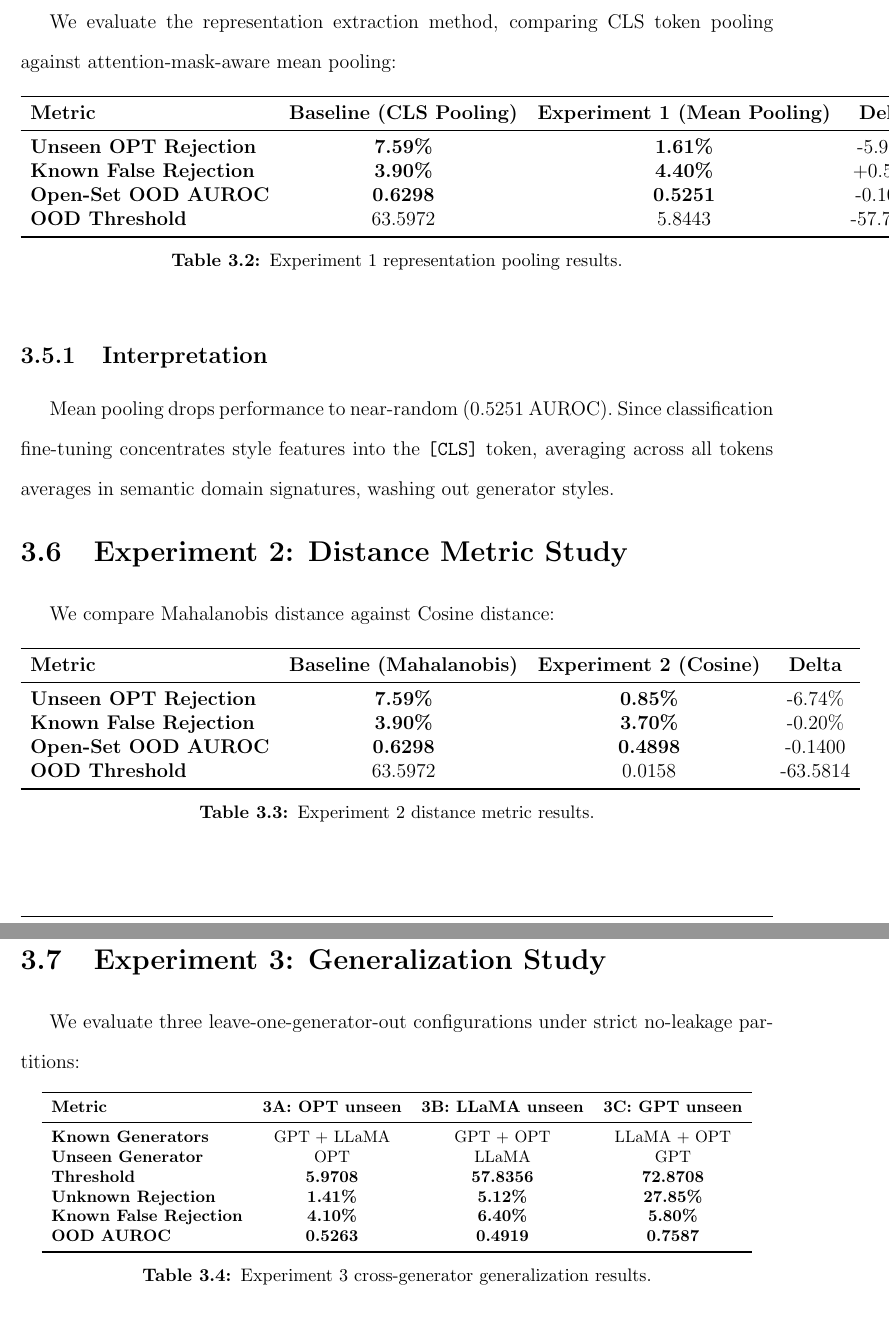
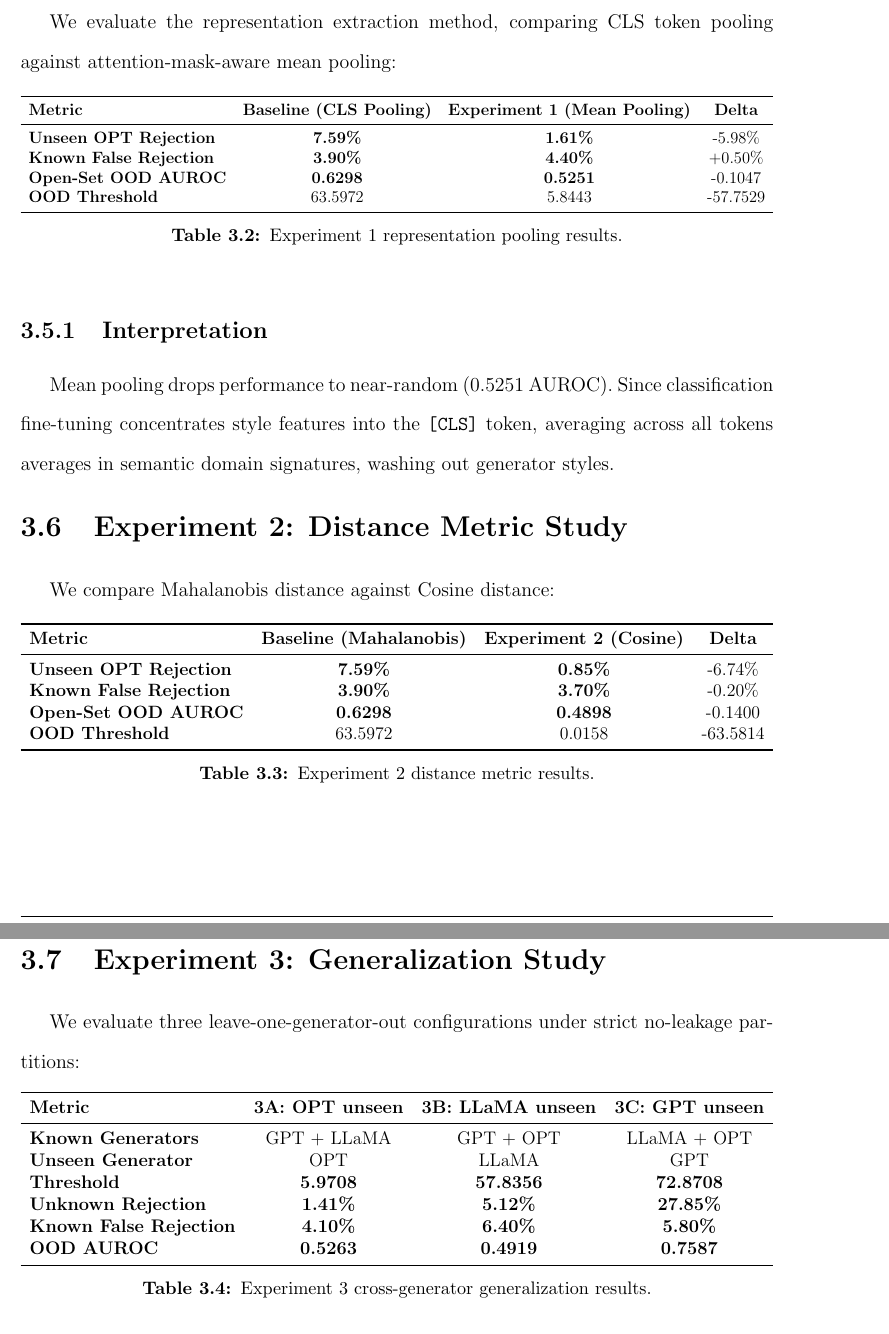
Before and after one commit to wesley-2329/MAGE, a LaTeX thesis (ourMiniBTP/MTP_Report_Template_2022.tex, which reads ourMiniBTP/chapters/Experiments and Results/Experiments and Results.tex): two parts of pages 20 and 21 of 28, joined at a grey line, cut so that both start at the same text. Compiled offline with pdfLaTeX.

Commit message:
Wrap tables 3.2, 3.3, and 3.4 in resizebox to prevent horizontal overflow

```diff
--- a/ourMiniBTP/chapters/Experiments and Results/Experiments and Results.tex
+++ b/ourMiniBTP/chapters/Experiments and Results/Experiments and Results.tex
@@ -99,7 +100,8 @@ We evaluate the representation extraction method, comparing CLS token pooling ag
 \textbf{Open-Set OOD AUROC} & \textbf{0.6298} & \textbf{0.5251} & -0.1047 \\
 \textbf{OOD Threshold} & 63.5972 & 5.8443 & -57.7529 \\
 \bottomrule
-\end{tabular}
+\end{tabular}%
+}
 \caption{Experiment 1 representation pooling results.}
 \label{tab:exp1_results}
 \end{table}
@@ -127,7 +130,8 @@ We compare Mahalanobis distance against Cosine distance:
 \textbf{Open-Set OOD AUROC} & \textbf{0.6298} & \textbf{0.4898} & -0.1400 \\
 \textbf{OOD Threshold} & 63.5972 & 0.0158 & -63.5814 \\
 \bottomrule
-\end{tabular}
+\end{tabular}%
+}
 \caption{Experiment 2 distance metric results.}
 \label{tab:exp2_results}
 \end{table}
@@ -145,8 +149,8 @@ Cosine distance collapses completely (AUROC = $0.4898$, below random). Fine-tuni
 \section{Experiment 3: Generalization Study}\label{Chapter-3-Exp3}
 We evaluate three leave-one-generator-out configurations under strict no-leakage partitions:
 \begin{table}[h]
-\footnotesize
 \centering
+\resizebox{\textwidth}{!}{%
 \begin{tabular}{lccc}
 \toprule
 \textbf{Metric} & \textbf{3A: OPT unseen} & \textbf{3B: LLaMA unseen} & \textbf{3C: GPT unseen} \\
```
Also changed, not shown: ourMiniBTP/chapters/Experiments and Results/Experiments and Results.tex (5 more changed lines).
